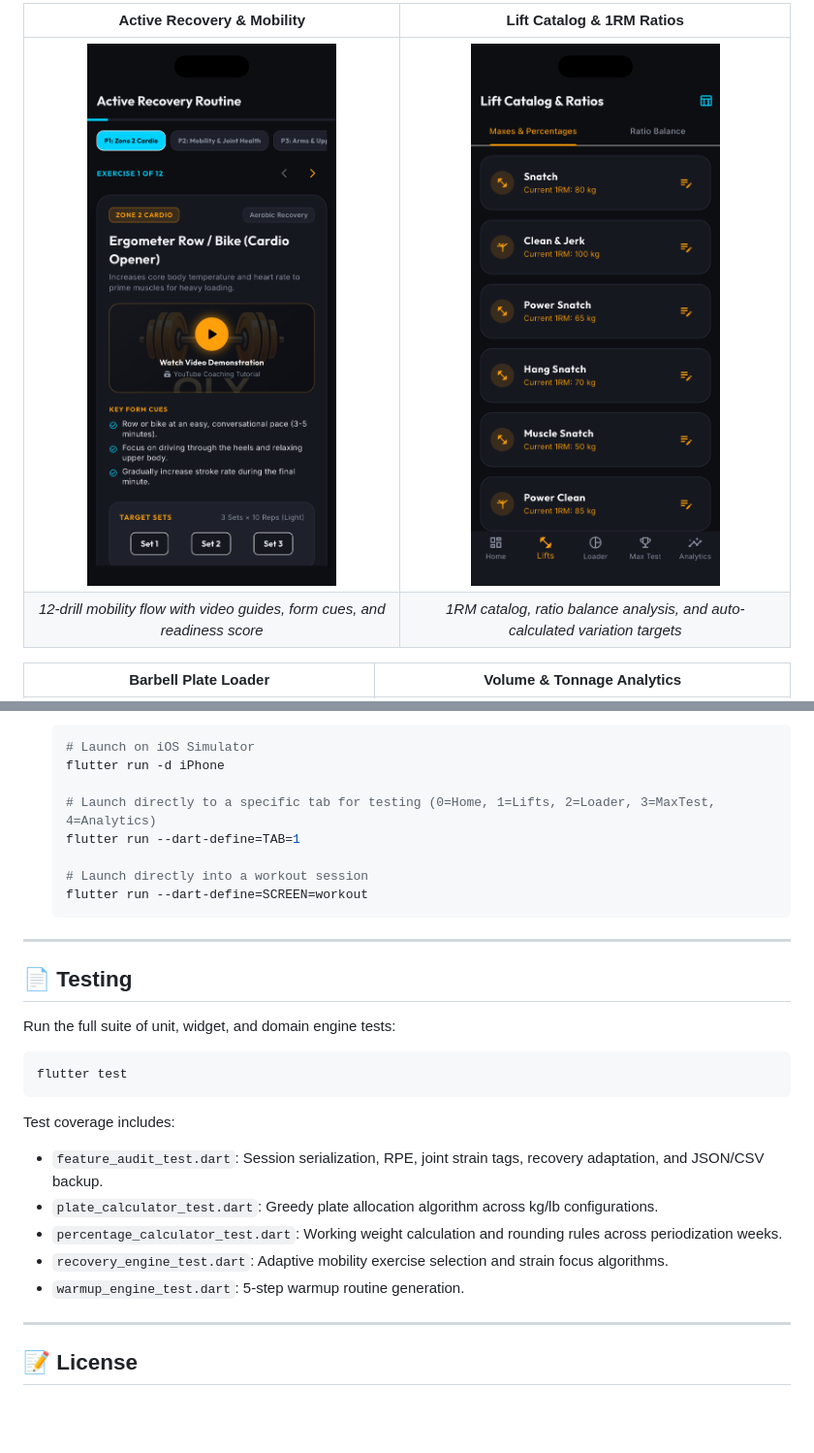
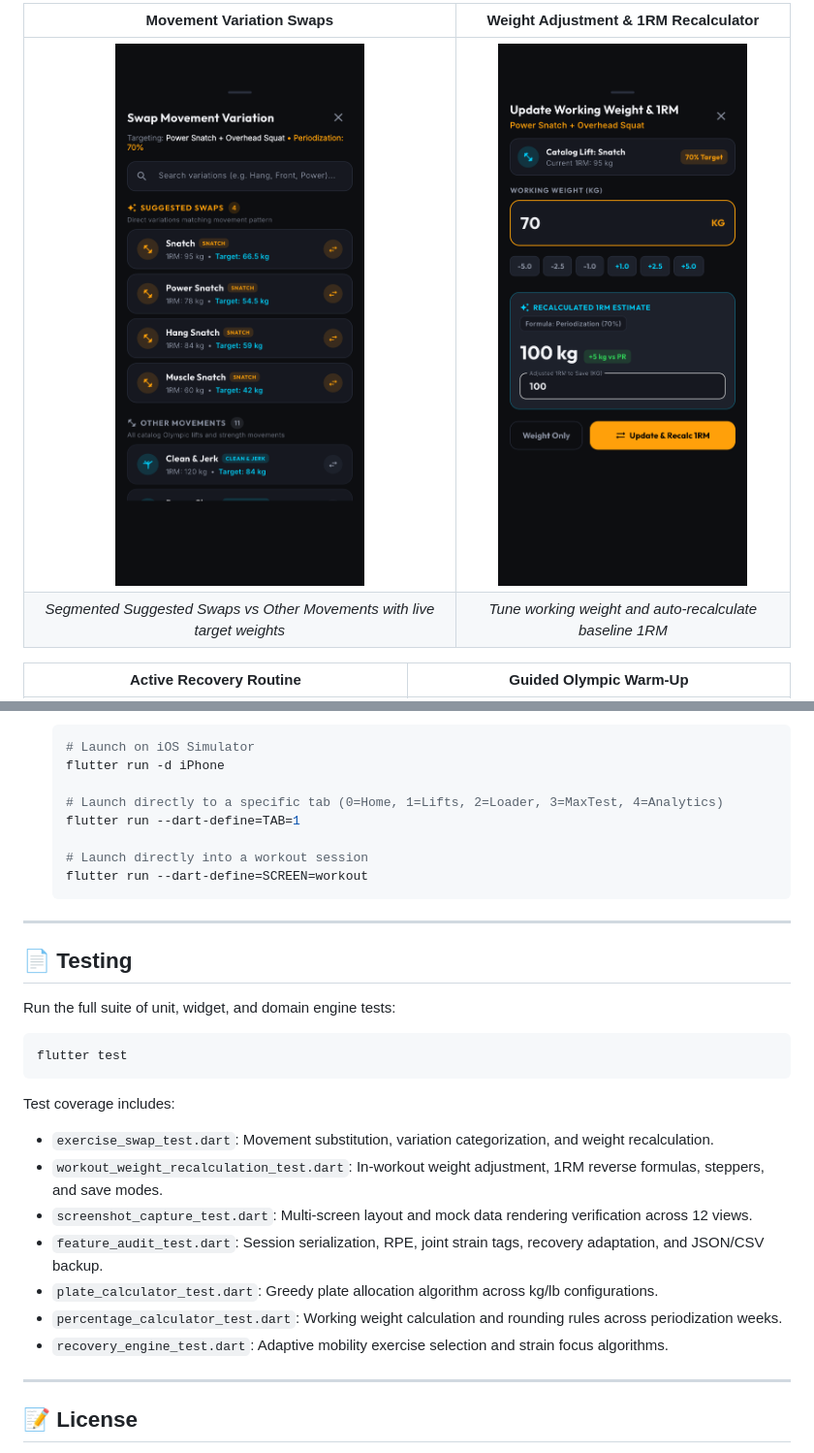
Before and after one commit to drexel-ue/oly, a Markdown page: README.md, 2 parts joined by grey strips. Shown at 97% size. Drawn GitHub-style; blank space fills up the shorter version.

````diff
--- a/README.md
+++ b/README.md
@@ -33,8 +34,8 @@
 
-| Active Recovery & Mobility | Lift Catalog & 1RM Ratios |
+| Movement Variation Swaps | Weight Adjustment & 1RM Recalculator |
 | :---: | :---: |
-| ![Active Recovery](docs/screenshots/mobility_routine.png) | ![Lift Catalog](docs/screenshots/lifts.png) |
-| *12-drill mobility flow with video guides, form cues, and readiness score* | *1RM catalog, ratio balance analysis, and auto-calculated variation targets* |
+| <img src="screenshots/10_workout_swap_modal.png" width="360" alt="Movement Variation Swaps" /> | <img src="screenshots/11_workout_weight_dialog.png" width="360" alt="Weight Adjustment & 1RM Recalculator" /> |
+| *Segmented Suggested Swaps vs Other Movements with live target weights* | *Tune working weight and auto-recalculate baseline 1RM* |
 
-| Barbell Plate Loader | Volume & Tonnage Analytics |
+| Active Recovery Routine | Guided Olympic Warm-Up |
 | :---: | :---: |
@@ -195,7 +242,7 @@ lib/
    # Launch on iOS Simulator
    flutter run -d iPhone
 
-   # Launch directly to a specific tab for testing (0=Home, 1=Lifts, 2=Loader, 3=MaxTest, 4=Analytics)
+   # Launch directly to a specific tab (0=Home, 1=Lifts, 2=Loader, 3=MaxTest, 4=Analytics)
    flutter run --dart-define=TAB=1
 
    # Launch directly into a workout session
@@ -212,11 +259,13 @@ flutter test
 ```
 
 Test coverage includes:
+- `exercise_swap_test.dart`: Movement substitution, variation categorization, and weight recalculation.
+- `workout_weight_recalculation_test.dart`: In-workout weight adjustment, 1RM reverse formulas, steppers, and save modes.
+- `screenshot_capture_test.dart`: Multi-screen layout and mock data rendering verification across 12 views.
 - `feature_audit_test.dart`: Session serialization, RPE, joint strain tags, recovery adaptation, and JSON/CSV backup.
 - `plate_calculator_test.dart`: Greedy plate allocation algorithm across kg/lb configurations.
 - `percentage_calculator_test.dart`: Working weight calculation and rounding rules across periodization weeks.
 - `recovery_engine_test.dart`: Adaptive mobility exercise selection and strain focus algorithms.
-- `warmup_engine_test.dart`: 5-step warmup routine generation.
 
 ---
 
````
Also changed, not shown: other parts of README.md (+91 -44 lines).
